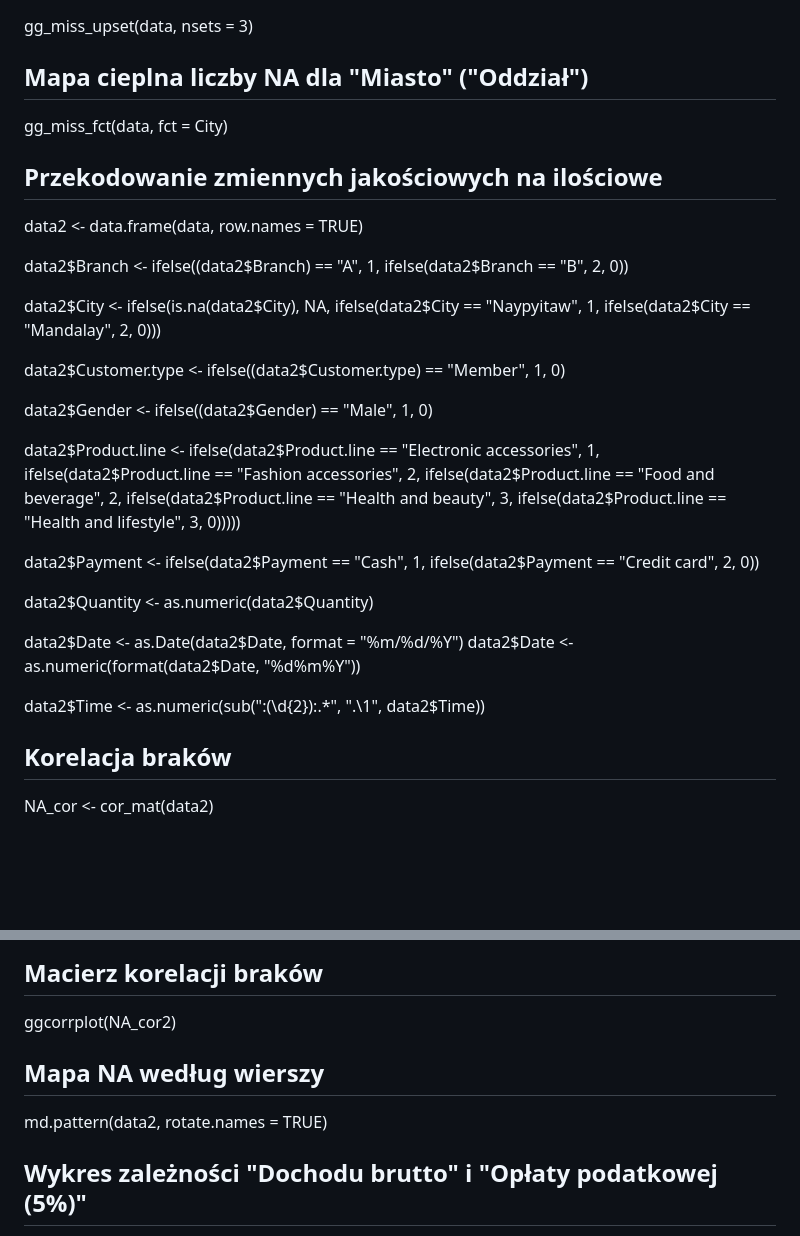
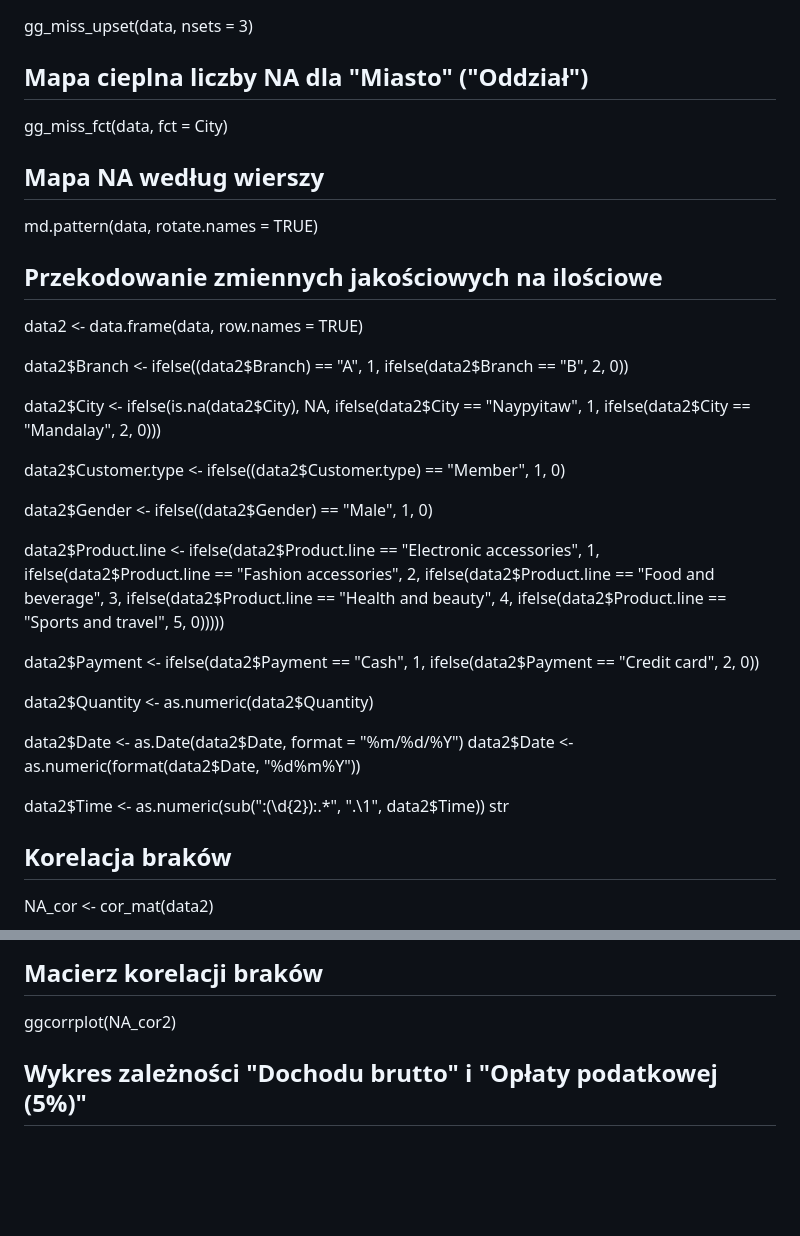
Before and after one commit to s190166/Grupa-3-analiza-danych, a Markdown page: README.md, 2 parts joined by grey strips. Drawn GitHub-style; blank space fills up the shorter version.

Commit message:
Poprawka w przekodowaniu zmiennych

```diff
--- a/README.md
+++ b/README.md
@@ -28,6 +28,9 @@ gg_miss_upset(data,
 ## Mapa cieplna liczby NA dla "Miasto" ("Oddział")
 gg_miss_fct(data, fct = City)
 
+## Mapa NA według wierszy
+md.pattern(data, rotate.names = TRUE)
+
 ## Przekodowanie zmiennych jakościowych na ilościowe
 data2 <- data.frame(data, row.names = TRUE)
 
@@ -44,9 +47,9 @@ data2$Gender <- ifelse((data2$Gender) == "Male", 1, 0)
 
 data2$Product.line <- ifelse(data2$Product.line == "Electronic accessories", 1,
                              ifelse(data2$Product.line == "Fashion accessories", 2,
-                                    ifelse(data2$Product.line == "Food and beverage", 2,
-                                           ifelse(data2$Product.line == "Health and beauty", 3,
-                                                  ifelse(data2$Product.line == "Health and lifestyle", 3, 0)))))
+                                    ifelse(data2$Product.line == "Food and beverage", 3,
+                                           ifelse(data2$Product.line == "Health and beauty", 4,
+                                                  ifelse(data2$Product.line == "Sports and travel", 5, 0)))))
 
 data2$Payment <- ifelse(data2$Payment == "Cash", 1,
                         ifelse(data2$Payment == "Credit card", 2, 0))
@@ -57,7 +60,7 @@ data2$Date <- as.Date(data2$Date, format = "%m/%d/%Y")
 data2$Date <- as.numeric(format(data2$Date, "%d%m%Y"))
 
 data2$Time <- as.numeric(sub(":(\\d{2}):.*", ".\\1", data2$Time))
-
+str
 ## Korelacja braków
 NA_cor <- cor_mat(data2)
 #### Wartości gross.merge.percentage powtażają się w każdym wierszu, przez co niemożliwym jest policzenie korelacji dla tej zmiennej
@@ -70,9 +73,6 @@ NA_cor2 <- cor_mat(data_cor)
 
 ## Macierz korelacji braków
 ggcorrplot(NA_cor2)
-
-## Mapa NA według wierszy
-md.pattern(data2, rotate.names = TRUE)
 
 ## Wykres zależności "Dochodu brutto" i "Opłaty podatkowej (5%)"
 ggplot(data = data2, aes(x = gross.income, y = Tax.5.)) +
```
